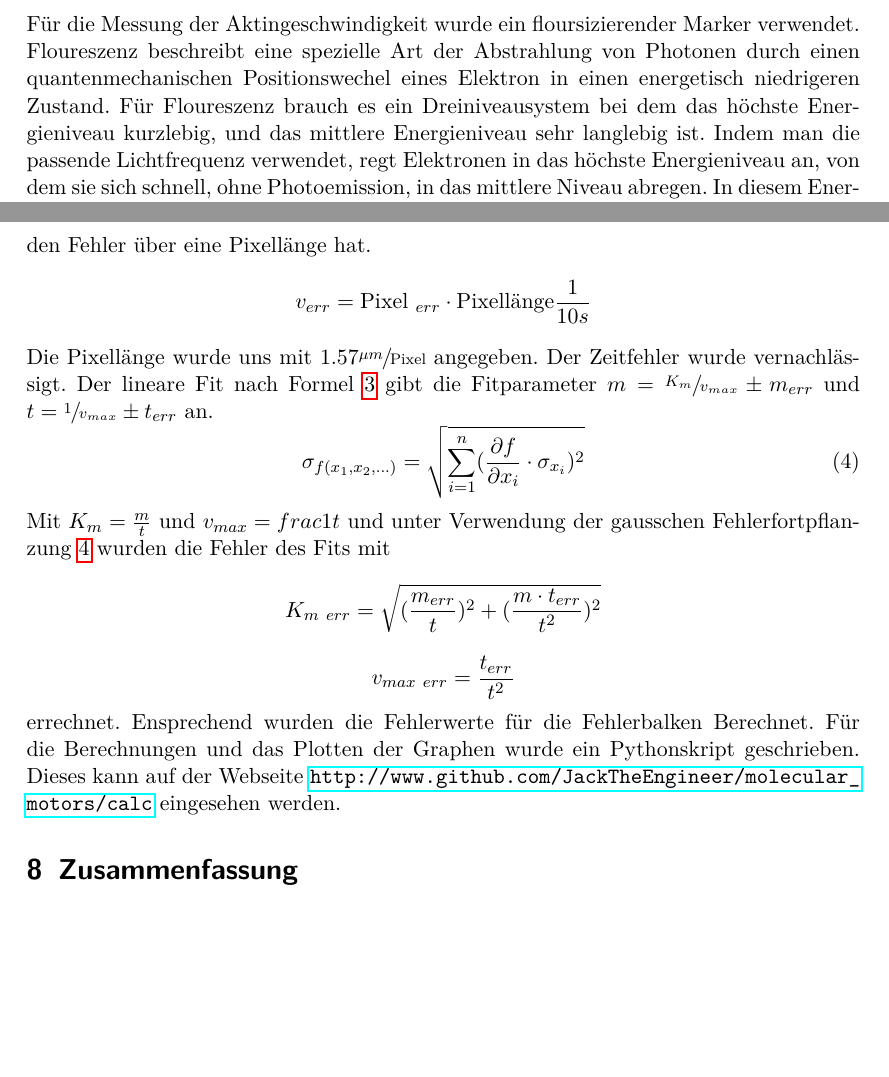
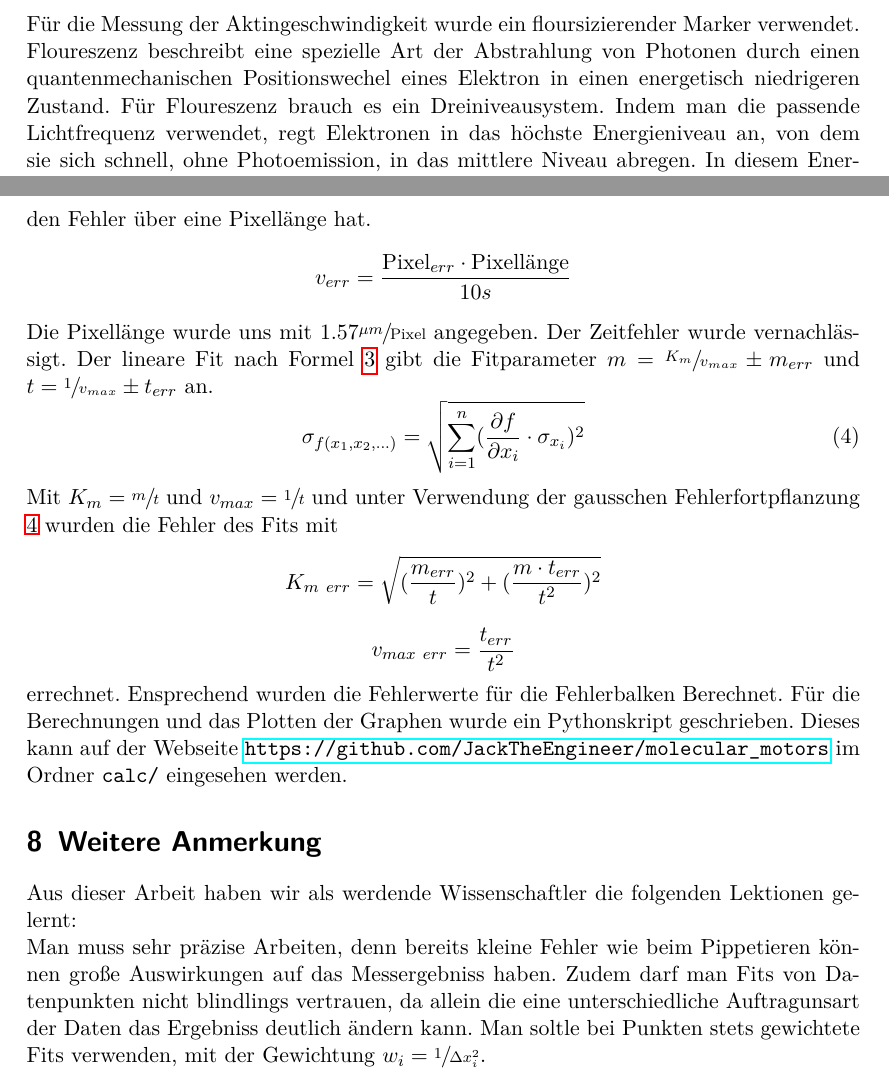
Before and after one commit to TobTh/molecular_motors, a LaTeX document (motors.tex, which reads kapitel/fehlerrechung.tex, kapitel/fragen.tex, kapitel/zusammenfassung.tex): two parts of pages 5 and 10 of 10, joined at a grey line, cut so that both start at the same text, the shorter picture padded with empty space. Compiled offline with pdfLaTeX.

Commit message:
Added: Fehlerrechnung und gelernte Lektionen.
evtl. noch fehlerlesen, dann Fertig.

```diff
--- a/kapitel/fehlerrechung.tex
+++ b/kapitel/fehlerrechung.tex
@@ -5,13 +5,13 @@ Bei der Ausmessung Aktingeschwindigkeit wurden mindestens 10 Aktinfasern gewähl
 die sich im Zeitintervall von 10 Sekunden durchgehend bewegt haben.
 Aus den gemessenen Distanzen wurde der Mittelwert, und die Varianz bestimmt.
 \[
-  \text{Pixel}_{\ err} = \sqrt{\sigma} + 2
+  \text{Pixel}_{err} = \sqrt{\sigma} + 2
 \]
 Zu dem Distanzfehler noch der Auflösungsfehler des Mikroskops
 von $2 \cdot \text{Pixellänge}$ aufaddiert. Der Faktor 2 kommt daher,
 dass man am Anfang und am Ende der Aktinfaser den Fehler über eine Pixellänge hat.
 \[
-  v_{err} = \text{Pixel}_{\ err} \cdot \text{Pixellänge} \frac{1}{10s}
+  v_{err} = \frac{\text{Pixel}_{err} \cdot \text{Pixellänge}}{10s}
 \]
 Die Pixellänge wurde uns mit $1.57\sfrac{\mu m}{\text{Pixel}}$ angegeben.
 Der Zeitfehler wurde vernachlässigt.
@@ -21,7 +21,7 @@ $m = \sfrac{K_m}{v_{max}} \pm m_{err}$ und $t = \sfrac{1}{v_{max}} \pm t_{err}$
 	\sigma_{f(x_1,x_2,...)} = \sqrt{\sum\limits_{i=1}^n (\frac{\partial f}{\partial x_i} \cdot \sigma_{x_i})^2}
 	\label{equ:staterr}
 \end{equation}
-Mit $K_m = \frac{m}{t}$ und $v_{max} = frac{1}{t}$ und unter Verwendung der
+Mit $K_m = \sfrac{m}{t}$ und $v_{max} = \sfrac{1}{t}$ und unter Verwendung der
 gausschen Fehlerfortpflanzung \ref{equ:staterr} wurden die
 Fehler des Fits mit
 \[
@@ -33,7 +33,8 @@ Fehler des Fits mit
 errechnet.
 Ensprechend wurden die Fehlerwerte für die Fehlerbalken Berechnet.
 Für die Berechnungen und das Plotten der Graphen wurde ein Pythonskript geschrieben.
-Dieses kann auf der Webseite \url{http://www.github.com/JackTheEngineer/molecular_motors/calc} eingesehen werden.
+Dieses kann auf der Webseite \url{https://github.com/JackTheEngineer/molecular_motors}
+im Ordner \texttt{calc/} eingesehen werden.
 
 %%% Local Variables:
 %%% mode: latex
--- a/kapitel/fragen.tex
+++ b/kapitel/fragen.tex
@@ -3,9 +3,7 @@ Für die Messung der Aktingeschwindigkeit wurde ein floursizierender Marker verw
 Floureszenz beschreibt eine spezielle Art der Abstrahlung von
 Photonen durch einen quantenmechanischen Positionswechel
 eines Elektron in einen energetisch niedrigeren Zustand.
-Für Floureszenz brauch es ein Dreiniveausystem bei dem das
-höchste Energieniveau kurzlebig, und das mittlere Energieniveau
-sehr langlebig ist. Indem man die passende Lichtfrequenz verwendet,
+Für Floureszenz brauch es ein Dreiniveausystem. Indem man die passende Lichtfrequenz verwendet,
 regt Elektronen in das höchste Energieniveau an,
 von dem sie sich schnell, ohne Photoemission, in das mittlere Niveau abregen.
 In diesem Energieniveau verweilen sie, bis es spontan zu einer
--- a/kapitel/zusammenfassung.tex
+++ b/kapitel/zusammenfassung.tex
@@ -1,4 +1,10 @@
-\section{Zusammenfassung}
+\section{Weitere Anmerkung}
+Aus dieser Arbeit haben wir als werdende Wissenschaftler die folgenden Lektionen gelernt:\newline
+Man muss sehr präzise Arbeiten, denn bereits kleine Fehler wie beim Pippetieren können große Auswirkungen auf
+das Messergebniss haben.
+Zudem darf man Fits von Datenpunkten nicht blindlings vertrauen, da allein die eine unterschiedliche
+Auftragunsart der Daten das Ergebniss deutlich ändern kann. Man soltle bei Punkten stets gewichtete Fits verwenden,
+mit der Gewichtung $ w_i = \sfrac{1}{\Delta x_i^2}$.
 
 
 %%% Local Variables:
```
Also changed, not shown: bilder/energieniveauschema.pdf, 1 other file.
